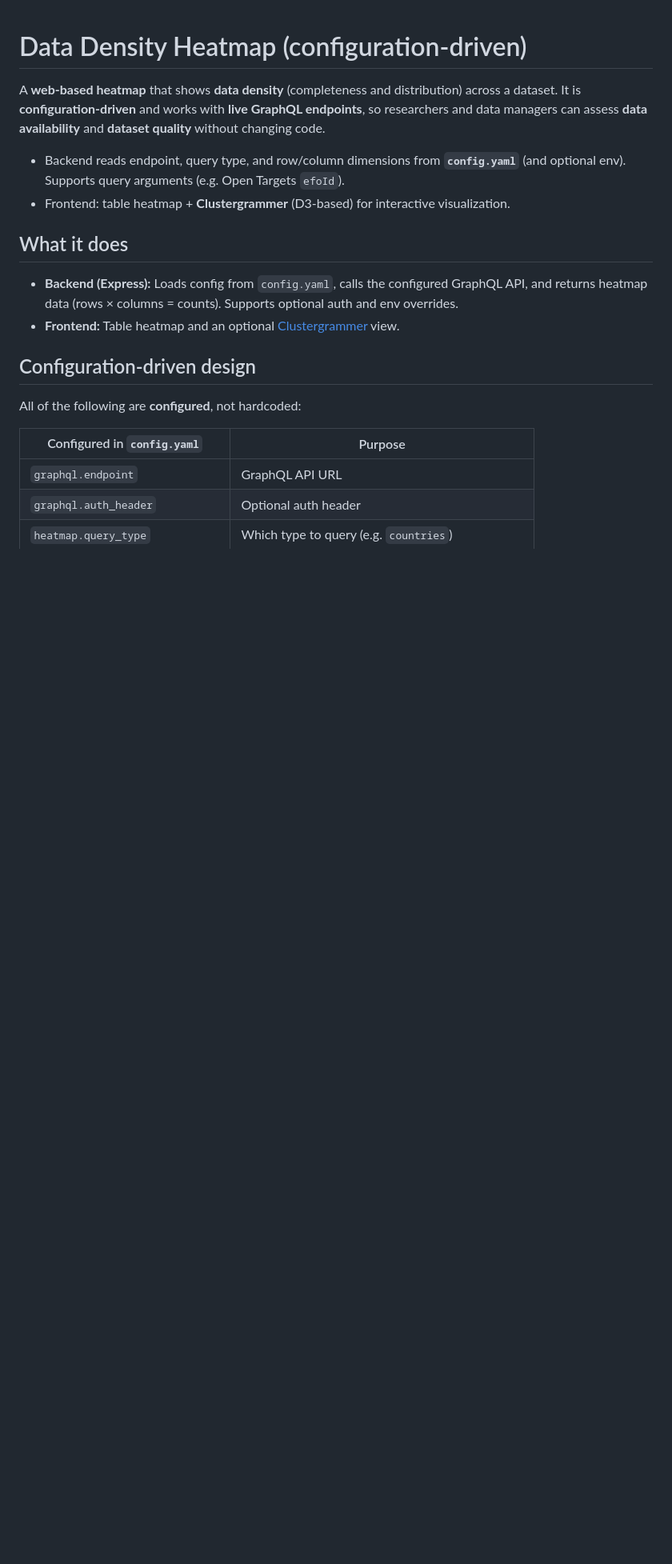
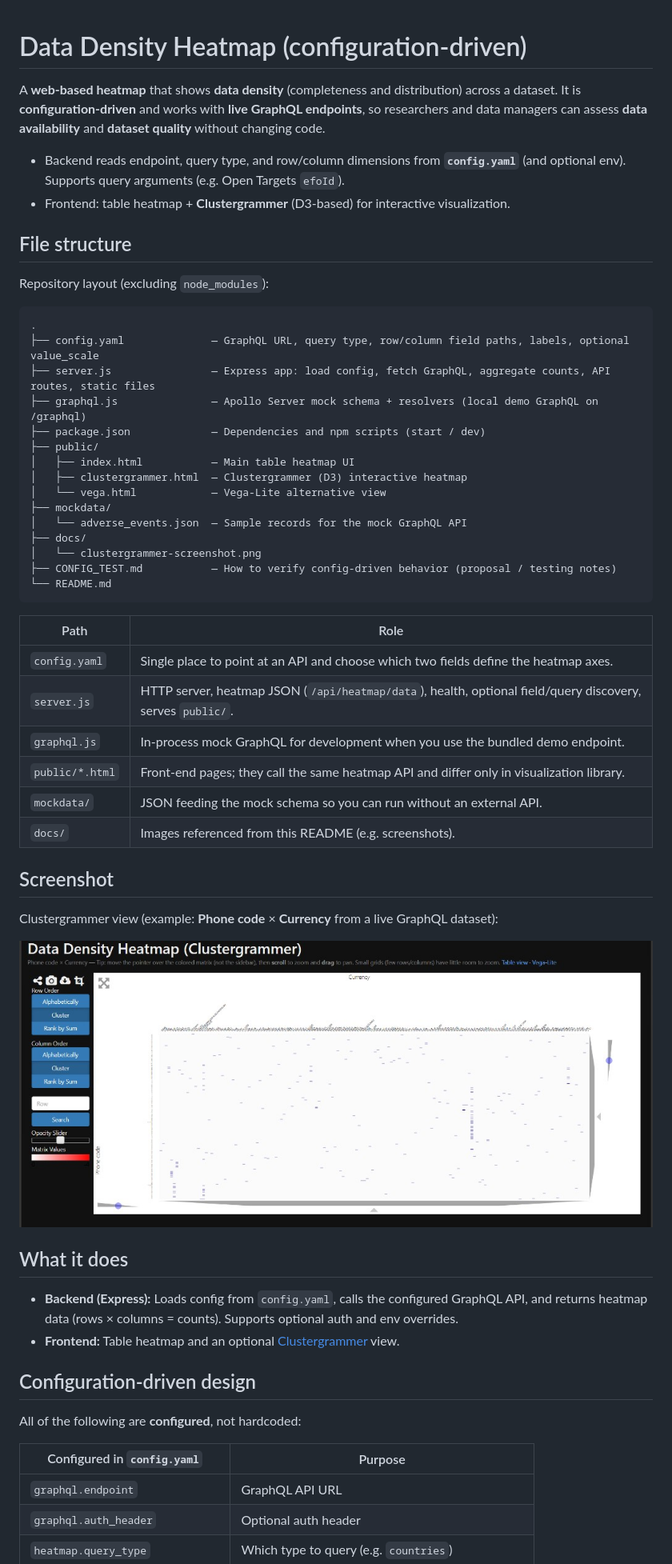
Before and after one commit to Pragati5-DEBUG/d4cg, a Markdown page: README.md, the part around the change. Shown at 80% size. Rendered like a GitHub page; pictures changed too: docs/clustergrammer-screenshot.png (added); blank space fills up the shorter version.

Commit message:
docs: add diagrams, screenshot preview, and serve docs; update README and config
Made-with: Cursor

````diff
--- a/README.md
+++ b/README.md
@@ -4,6 +4,43 @@ A **web-based heatmap** that shows **data density** (completeness and distributi
 
 - Backend reads endpoint, query type, and row/column dimensions from **`config.yaml`** (and optional env). Supports query arguments (e.g. Open Targets `efoId`).
 - Frontend: table heatmap + **Clustergrammer** (D3-based) for interactive visualization.
+
+## File structure
+
+Repository layout (excluding `node_modules`):
+
+```text
+.
+├── config.yaml              — GraphQL URL, query type, row/column field paths, labels, optional value_scale
+├── server.js                — Express app: load config, fetch GraphQL, aggregate counts, API routes, static files
+├── graphql.js               — Apollo Server mock schema + resolvers (local demo GraphQL on /graphql)
+├── package.json             — Dependencies and npm scripts (start / dev)
+├── public/
+│   ├── index.html           — Main table heatmap UI
+│   ├── clustergrammer.html  — Clustergrammer (D3) interactive heatmap
+│   └── vega.html            — Vega-Lite alternative view
+├── mockdata/
+│   └── adverse_events.json  — Sample records for the mock GraphQL API
+├── docs/
+│   └── clustergrammer-screenshot.png
+├── CONFIG_TEST.md           — How to verify config-driven behavior (proposal / testing notes)
+└── README.md
+```
+
+| Path | Role |
+|------|------|
+| `config.yaml` | Single place to point at an API and choose which two fields define the heatmap axes. |
+| `server.js` | HTTP server, heatmap JSON (`/api/heatmap/data`), health, optional field/query discovery, serves `public/`. |
+| `graphql.js` | In-process mock GraphQL for development when you use the bundled demo endpoint. |
+| `public/*.html` | Front-end pages; they call the same heatmap API and differ only in visualization library. |
+| `mockdata/` | JSON feeding the mock schema so you can run without an external API. |
+| `docs/` | Images referenced from this README (e.g. screenshots). |
+
+## Screenshot
+
+Clustergrammer view (example: **Phone code** × **Currency** from a live GraphQL dataset):
+
+![Data Density Heatmap — Clustergrammer](docs/clustergrammer-screenshot.png)
 
 ## What it does
 
````
Also changed, not shown: 7 other files.
